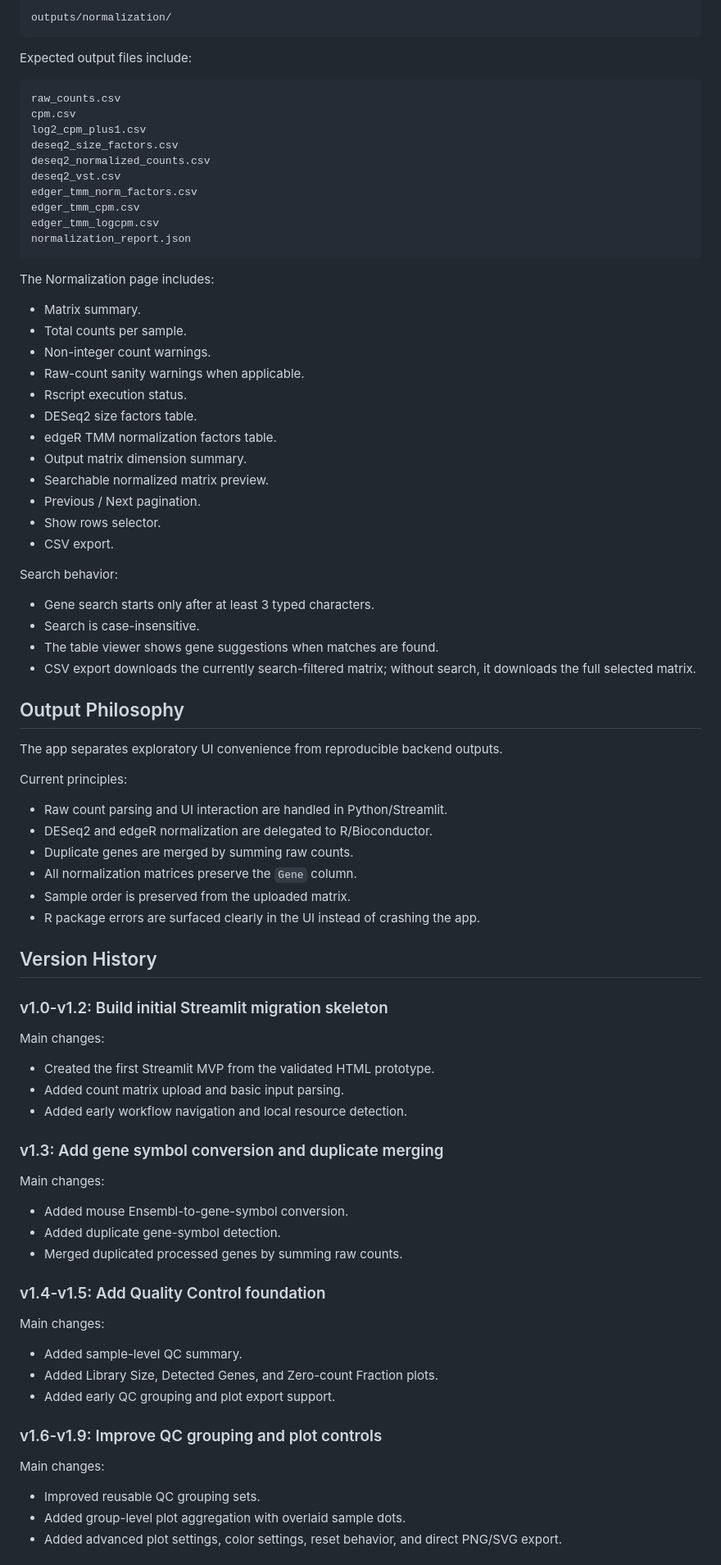
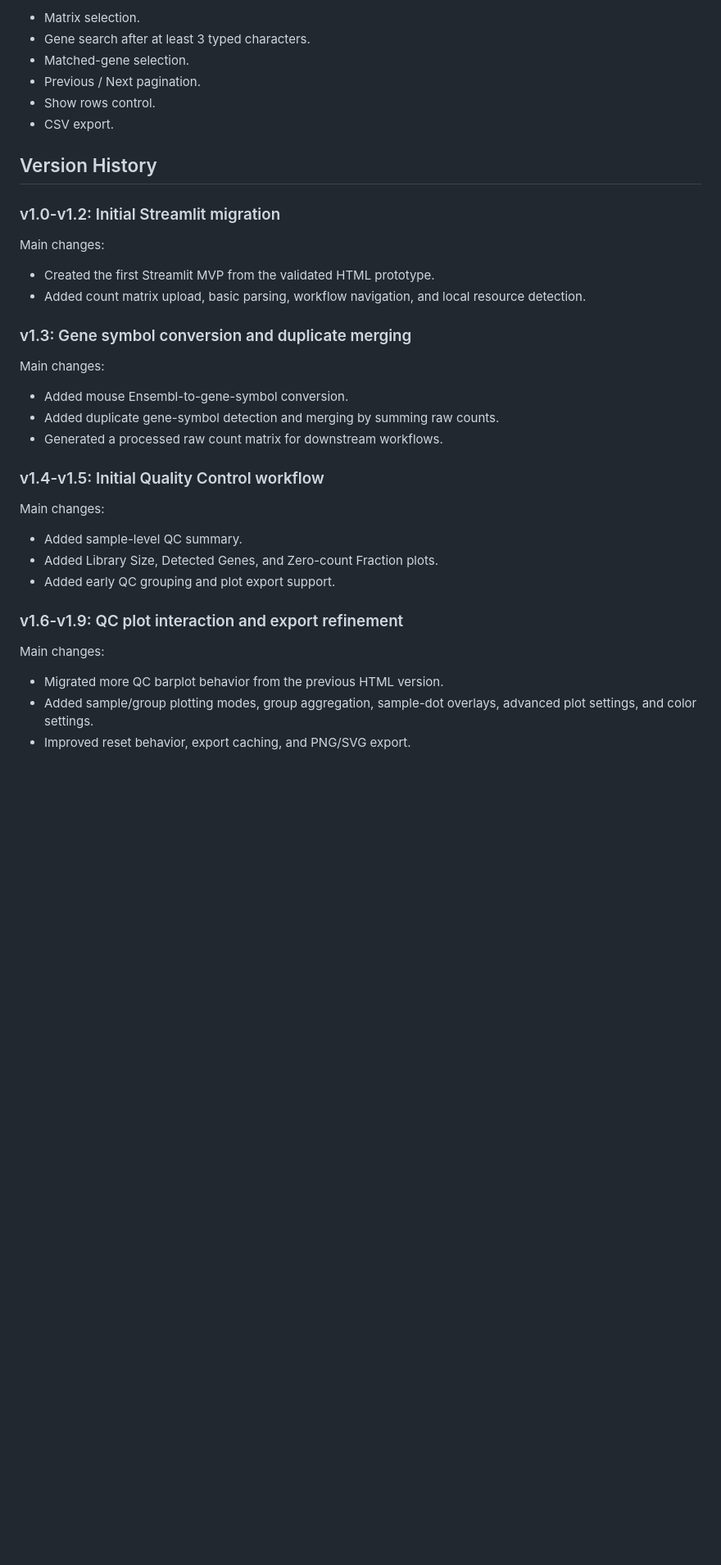
Before and after one commit to mkliu333/bulk-rnaseq-explorer, a Markdown page: README.md, the part around one of its changes. Shown at 82% size. Rendered like a GitHub page; blank space fills up the shorter version.

Commit message:
Update README for v2.5 workflow

````diff
--- a/README.md
+++ b/README.md
@@ -224,77 +203,29 @@ The output files are written to session-specific folders under:
 
-```text
-outputs/normalization/
-```
-
-Expected output files include:
-
-```text
-raw_counts.csv
-cpm.csv
-log2_cpm_plus1.csv
-deseq2_size_factors.csv
-deseq2_normalized_counts.csv
-deseq2_vst.csv
-edger_tmm_norm_factors.csv
-edger_tmm_cpm.csv
-edger_tmm_logcpm.csv
-normalization_report.json
-```
-
-The Normalization page includes:
-
-* Matrix summary.
-* Total counts per sample.
-* Non-integer count warnings.
-* Raw-count sanity warnings when applicable.
-* Rscript execution status.
-* DESeq2 size factors table.
-* edgeR TMM normalization factors table.
-* Output matrix dimension summary.
-* Searchable normalized matrix preview.
+* Matrix selection.
+* Gene search after at least 3 typed characters.
+* Matched-gene selection.
 * Previous / Next pagination.
-* Show rows selector.
+* Show rows control.
 * CSV export.
-
-Search behavior:
-
-* Gene search starts only after at least 3 typed characters.
-* Search is case-insensitive.
-* The table viewer shows gene suggestions when matches are found.
-* CSV export downloads the currently search-filtered matrix; without search, it downloads the full selected matrix.
-
-## Output Philosophy
-
-The app separates exploratory UI convenience from reproducible backend outputs.
-
-Current principles:
-
-* Raw count parsing and UI interaction are handled in Python/Streamlit.
-* DESeq2 and edgeR normalization are delegated to R/Bioconductor.
-* Duplicate genes are merged by summing raw counts.
-* All normalization matrices preserve the `Gene` column.
-* Sample order is preserved from the uploaded matrix.
-* R package errors are surfaced clearly in the UI instead of crashing the app.
 
 ## Version History
 
-### v1.0-v1.2: Build initial Streamlit migration skeleton
+### v1.0-v1.2: Initial Streamlit migration
 
 Main changes:
 
 * Created the first Streamlit MVP from the validated HTML prototype.
-* Added count matrix upload and basic input parsing.
-* Added early workflow navigation and local resource detection.
+* Added count matrix upload, basic parsing, workflow navigation, and local resource detection.
 
-### v1.3: Add gene symbol conversion and duplicate merging
+### v1.3: Gene symbol conversion and duplicate merging
 
 Main changes:
 
 * Added mouse Ensembl-to-gene-symbol conversion.
-* Added duplicate gene-symbol detection.
-* Merged duplicated processed genes by summing raw counts.
+* Added duplicate gene-symbol detection and merging by summing raw counts.
+* Generated a processed raw count matrix for downstream workflows.
 
-### v1.4-v1.5: Add Quality Control foundation
+### v1.4-v1.5: Initial Quality Control workflow
 
 Main changes:
 
@@ -302,11 +233,11 @@ Main changes:
 * Added Library Size, Detected Genes, and Zero-count Fraction plots.
 * Added early QC grouping and plot export support.
 
-### v1.6-v1.9: Improve QC grouping and plot controls
+### v1.6-v1.9: QC plot interaction and export refinement
 
 Main changes:
 
-* Improved reusable QC grouping sets.
-* Added group-level plot aggregation with overlaid sample dots.
-* Added advanced plot settings, color settings, reset behavior, and direct PNG/SVG export.
+* Migrated more QC barplot behavior from the previous HTML version.
+* Added sample/group plotting modes, group aggregation, sample-dot overlays, advanced plot settings, and color settings.
+* Improved reset behavior, export caching, and PNG/SVG export.
 
````
Also changed, not shown: other parts of README.md (+106 -108 lines).
